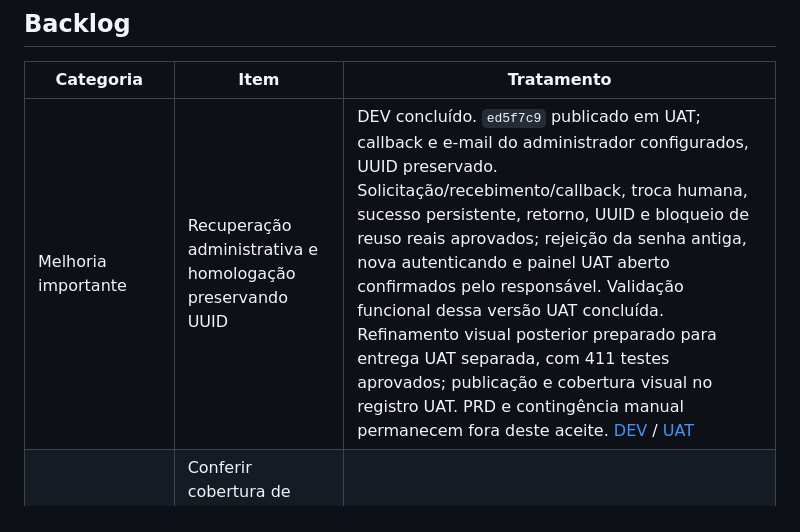
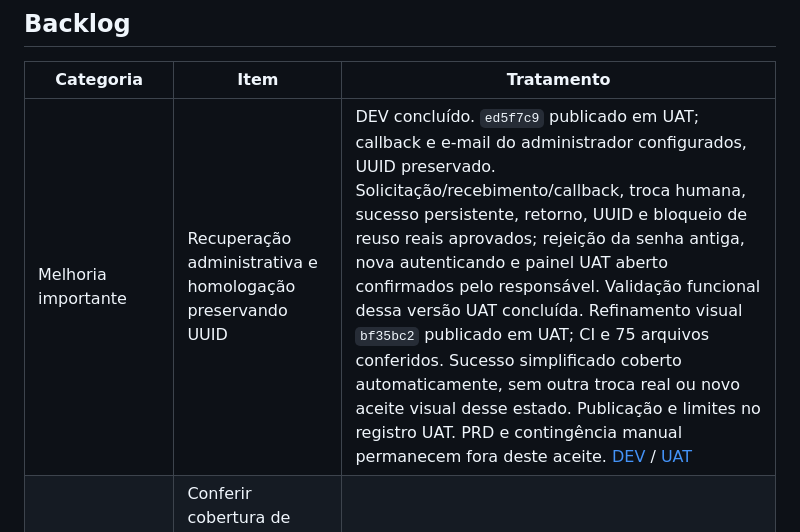
Before and after one commit to bispoID/wedding-invitation-project, a Markdown page: docs/development_roadmap.md, the part around the change. GitHub-like rendering.

```diff
--- a/docs/development_roadmap.md
+++ b/docs/development_roadmap.md
@@ -776,7 +776,7 @@ de dados, isolamento, credenciais e publicação continuam requisitos essenciais
 
 | Categoria | Item | Tratamento |
 | --- | --- | --- |
-| Melhoria importante | Recuperação administrativa e homologação preservando UUID | DEV concluído. `ed5f7c9` publicado em UAT; callback e e-mail do administrador configurados, UUID preservado. Solicitação/recebimento/callback, troca humana, sucesso persistente, retorno, UUID e bloqueio de reuso reais aprovados; rejeição da senha antiga, nova autenticando e painel UAT aberto confirmados pelo responsável. Validação funcional dessa versão UAT concluída. Refinamento visual posterior preparado para entrega UAT separada, com 411 testes aprovados; publicação e cobertura visual no registro UAT. PRD e contingência manual permanecem fora deste aceite. [DEV](password-recovery-dev-validation.md) / [UAT](password-recovery-uat-validation.md) |
+| Melhoria importante | Recuperação administrativa e homologação preservando UUID | DEV concluído. `ed5f7c9` publicado em UAT; callback e e-mail do administrador configurados, UUID preservado. Solicitação/recebimento/callback, troca humana, sucesso persistente, retorno, UUID e bloqueio de reuso reais aprovados; rejeição da senha antiga, nova autenticando e painel UAT aberto confirmados pelo responsável. Validação funcional dessa versão UAT concluída. Refinamento visual `bf35bc2` publicado em UAT; CI e 75 arquivos conferidos. Sucesso simplificado coberto automaticamente, sem outra troca real ou novo aceite visual desse estado. Publicação e limites no registro UAT. PRD e contingência manual permanecem fora deste aceite. [DEV](password-recovery-dev-validation.md) / [UAT](password-recovery-uat-validation.md) |
 | Melhoria operacional | Conferir cobertura de monitor do frontend PRD, distinta do monitor Pages/UAT | Sem evidência de configuração atual Vercel no UptimeRobot; não é falha comprovada |
 | Cobertura evolutiva | Safari/iOS, Firefox e tecnologias assistivas/zoom no release atual | Priorizar por público e alterações, sem exigir matriz universal |
 | Funcionalidade opcional | MFA, CAPTCHA se necessário, domínio próprio e observabilidade adicional | Avaliar benefício/risco/custo antes de adotar |
```
Also changed, not shown: docs/password-recovery-uat-validation.md (+64 -17 lines).
